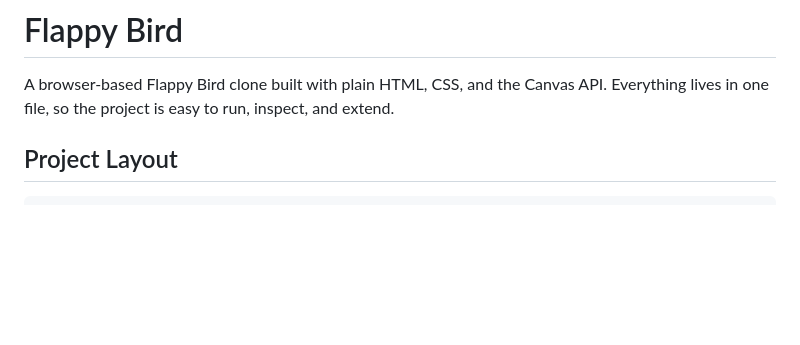
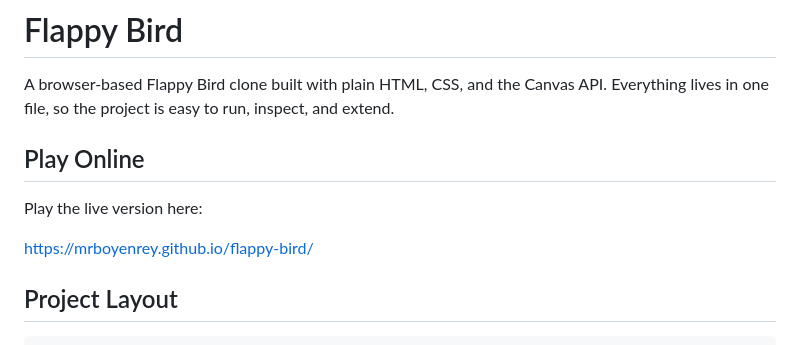
Before and after one commit to mrboyenrey/flappy-bird, a Markdown page: README.md, the part around the change. Drawn GitHub-style; blank space fills up the shorter version.

Commit message:
Add GitHub Pages play link to README

```diff
--- a/README.md
+++ b/README.md
@@ -1,6 +1,12 @@
 # Flappy Bird
 
 A browser-based Flappy Bird clone built with plain HTML, CSS, and the Canvas API. Everything lives in one file, so the project is easy to run, inspect, and extend.
+
+## Play Online
+
+Play the live version here:
+
+https://mrboyenrey.github.io/flappy-bird/
 
 ## Project Layout
 
```
